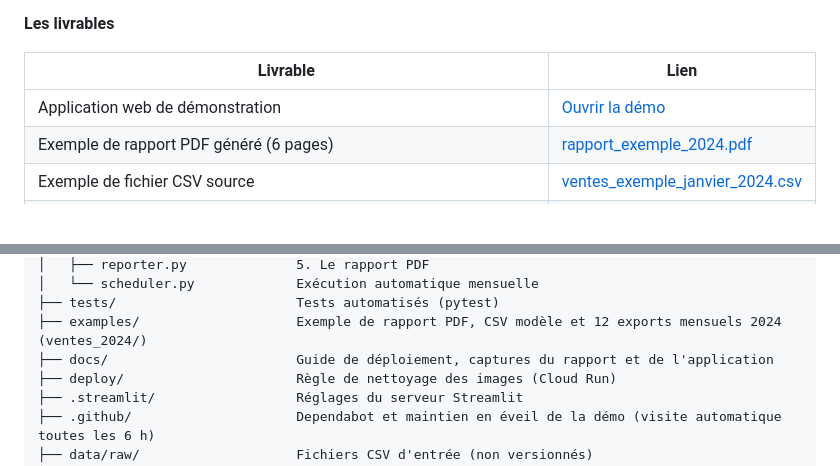
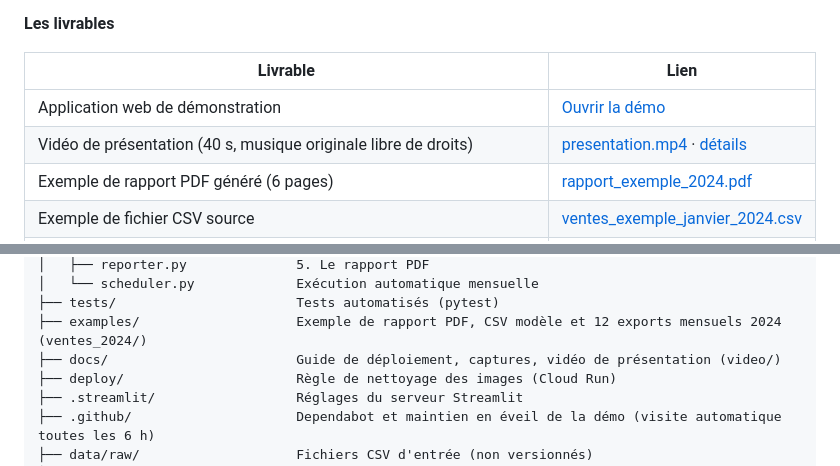
Before and after one commit to GomuGomuNo01/sales-report-automation, a Markdown page: README.md, 2 parts joined by grey strips. Rendered like a GitHub page; blank space fills up the shorter version.

```diff
--- a/README.md
+++ b/README.md
@@ -92,6 +93,7 @@ Chaque mois, un responsable commercial exporte les ventes depuis le logiciel de
 | Livrable | Lien |
 |---|---|
 | Application web de démonstration | [Ouvrir la démo](https://sales-report-automation-cedric.streamlit.app) |
+| Vidéo de présentation (40 s, musique originale libre de droits) | [presentation.mp4](docs/video/presentation.mp4) · [détails](docs/video/) |
 | Exemple de rapport PDF généré (6 pages) | [rapport_exemple_2024.pdf](examples/rapport_exemple_2024.pdf) |
 | Exemple de fichier CSV source | [ventes_exemple_janvier_2024.csv](examples/ventes_exemple_janvier_2024.csv) |
 | Les 12 exports mensuels de 2024 (CSV), aussi téléchargeables depuis la démo | [examples/ventes_2024/](examples/ventes_2024/) |
@@ -487,7 +489,7 @@ sales-report-automation/
 │   └── scheduler.py             Exécution automatique mensuelle
 ├── tests/                       Tests automatisés (pytest)
 ├── examples/                    Exemple de rapport PDF, CSV modèle et 12 exports mensuels 2024 (ventes_2024/)
-├── docs/                        Guide de déploiement, captures du rapport et de l'application
+├── docs/                        Guide de déploiement, captures, vidéo de présentation (video/)
 ├── deploy/                      Règle de nettoyage des images (Cloud Run)
 ├── .streamlit/                  Réglages du serveur Streamlit
 ├── .github/                     Dependabot et maintien en éveil de la démo (visite automatique toutes les 6 h)
```
Also changed, not shown: other parts of README.md (+1 -0 lines), docs/video/README.md (added, +46 -0 lines), docs/video/apercu.jpg (added), 5 other files.
